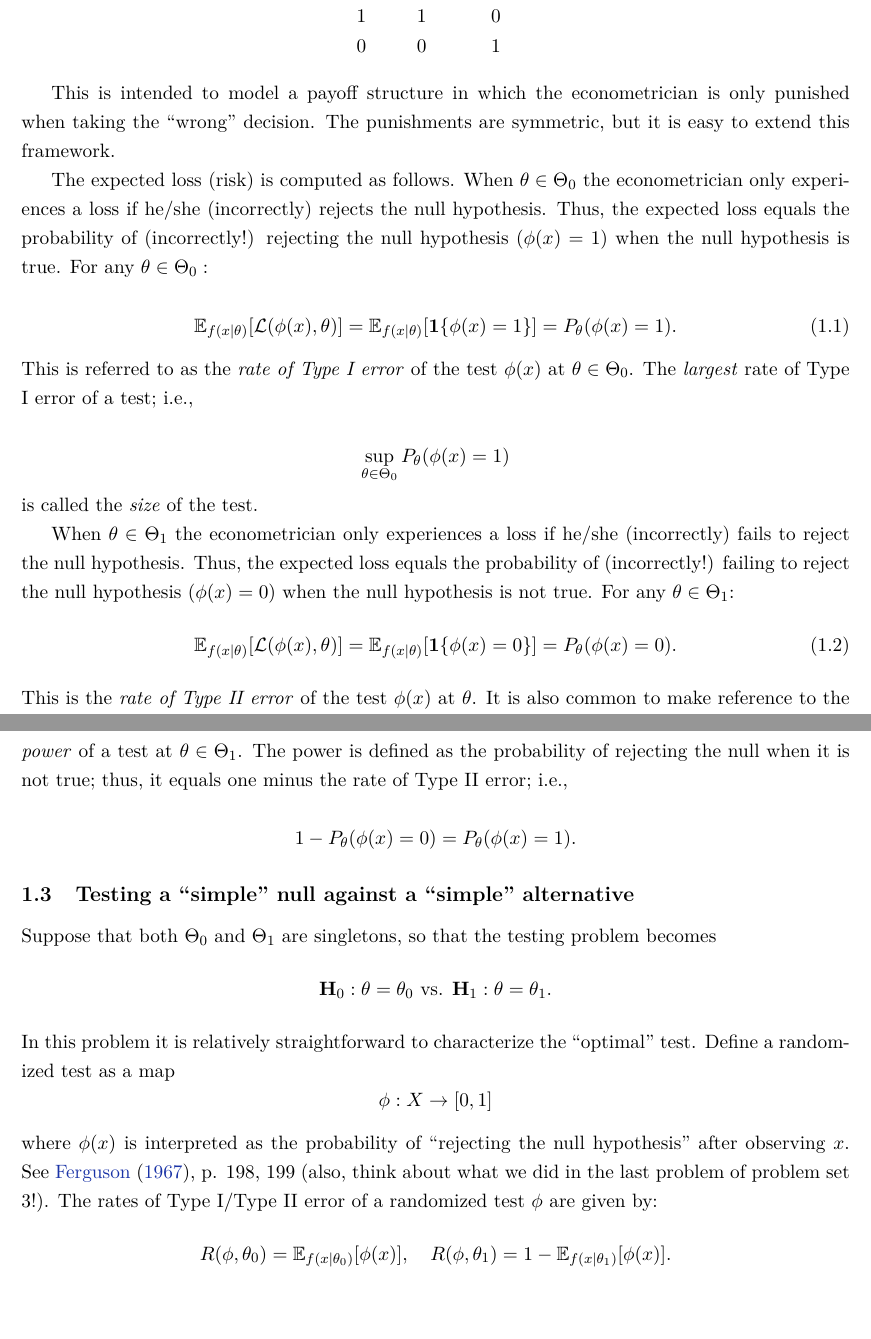
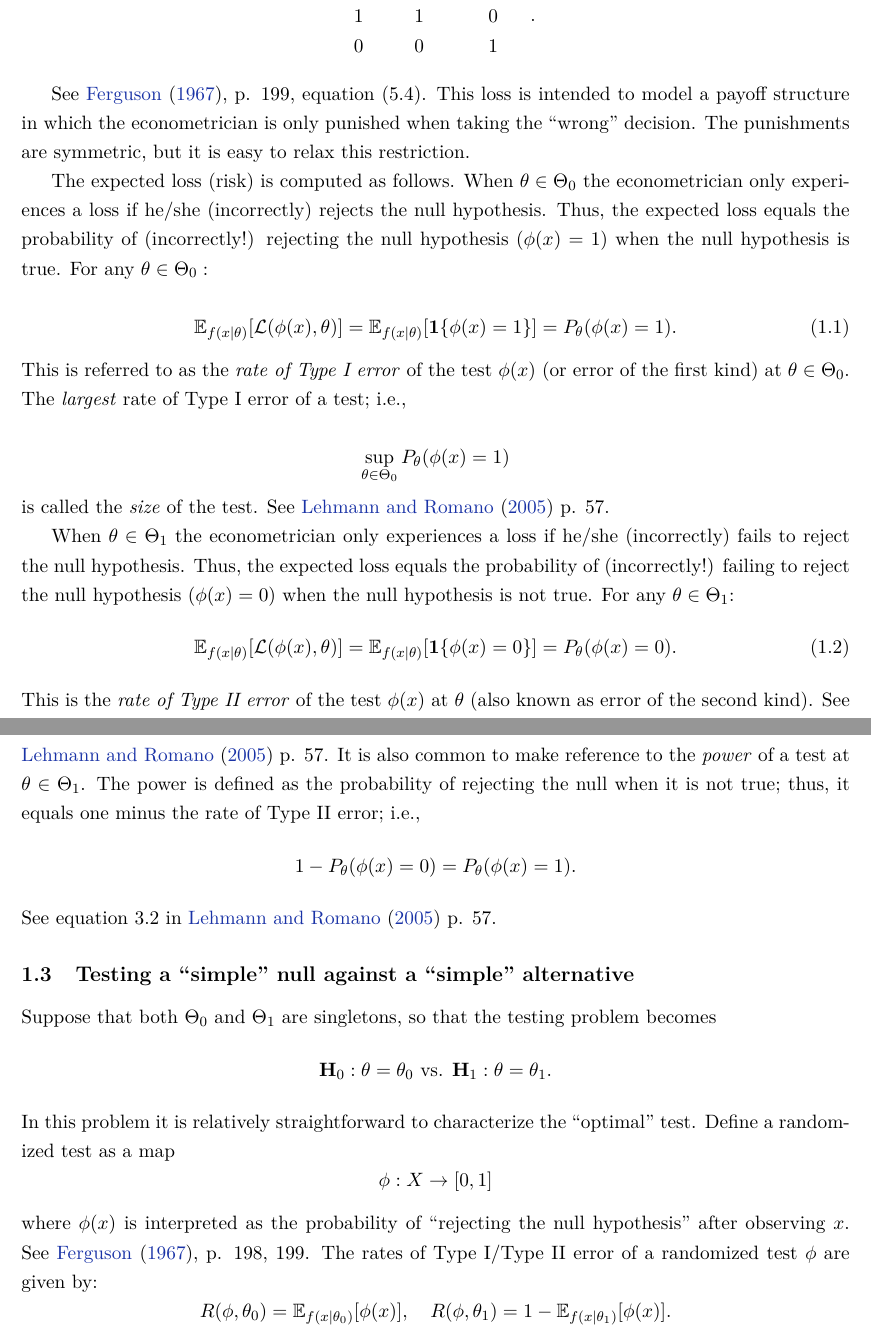
Before and after one commit to jm4474/Courses-IntroEconometrics-Ph.D, a LaTeX document (docs/Lectures/Lectures09-10.tex): two parts of pages 3 and 4 of 13, joined at a grey line, cut so that both start at the same text, the shorter picture padded with empty space. Compiled offline with LaTeX, dvips and Ghostscript.

Commit message:
Edits Lectures 9-10

```diff
--- a/docs/Lectures/Lectures09-10.tex
+++ b/docs/Lectures/Lectures09-10.tex
@@ -54,10 +54,10 @@ $$\{x \: | \: \phi(x)=1\} $$
 
 The payoff/loss for the econometrician depends on the action taken (1 or 0) and the true state of the world ($\theta$). The following $\{0,1\}$-loss structure is typical in testing problems:
 \begin{equation*}
-\left.\begin{array}{ccc} a/s& \theta \in \Theta_0 & \theta \in \Theta_1 \\ 1 & 1 & 0 \\0 & 0 & 1\end{array}\right.
+\left.\begin{array}{ccc} a/s& \theta \in \Theta_0 & \theta \in \Theta_1 \\ 1 & 1 & 0 \\0 & 0 & 1\end{array}.\right.
 \end{equation*}
 
-This is intended to model a payoff structure in which the econometrician is only punished when taking the ``wrong’’ decision. The punishments are symmetric, but it is easy to extend this framework.
+See \cite{Ferguson67}, p. 199, equation (5.4). This loss is intended to model a payoff structure in which the econometrician is only punished when taking the ``wrong’’ decision. The punishments are symmetric, but it is easy to relax this restriction.
 
 The expected loss (risk) is computed as follows. When $\theta \in \Theta_0$ the econometrician only experiences a loss if he/she (incorrectly) rejects the null hypothesis. Thus, the expected loss equals the probability of (incorrectly!) rejecting the null hypothesis ($\phi(x)=1$) when the null hypothesis is true. For any $\theta \in \Theta_0:$
 
@@ -66,11 +66,13 @@ The expected loss (risk) is computed as follows. When $\theta \in \Theta_0$ the
 \end{equation}
 
 
-\noindent This is referred to as the \emph{rate of Type I error} of the test $\phi(x)$ at $\theta \in \Theta_0$. The \emph{largest} rate of Type I error of a test; i.e.,
+\noindent This is referred to as the \emph{rate of Type I error} of the test $\phi(x)$ (or error of the first kind)  at $\theta \in \Theta_0$. The \emph{largest} rate of Type I error of a test; i.e.,
 
 \[ \sup_{\theta \in \Theta_0} P_{\theta}(\phi(x)=1)  \]
 
-\noindent is called the \emph{size} of the test.
+\noindent is called the \emph{size} of the test. See \cite{Lehman05} p. 57.
+
+%When $\Theta_0$ is a singleton, the rate of Type I error of a test at $\theta_0$ is called the \emph{level} of the test.
 
 
 
@@ -79,9 +81,9 @@ When $\theta \in \Theta_1$ the econometrician only experiences a loss if he/she
 \mathbb{E}_{f(x|\theta)} [  \mathcal{L}(\phi(x),\theta)   ] = \mathbb{E}_{f(x|\theta)} [ \mathbf{1}\{\phi(x)=0\}   ] = P_{\theta}(\phi(x)=0) .
 \end{equation}
 
-\noindent This is the \emph{rate of Type II error} of the test $\phi(x)$ at $\theta$. It is also common to make reference to the \emph{power} of a test at $\theta \in \Theta_1$. The power is defined as the probability of rejecting the null when it is not true; thus, it equals one minus the rate of Type II error; i.e.,
-
+\noindent This is the \emph{rate of Type II error} of the test $\phi(x)$ at $\theta$ (also known as error of the second kind). See \cite{Lehman05} p. 57.  It is also common to make reference to the \emph{power} of a test at $\theta \in \Theta_1$. The power is defined as the probability of rejecting the null when it is not true; thus, it equals one minus the rate of Type II error; i.e.,
 \[ 1- P_{\theta} (\phi(x)=0) = P_{\theta}(\phi(x)=1). \]
+See equation 3.2 in \cite{Lehman05} p. 57.
 
 \subsection{Testing a ``simple’’ null against a ``simple’’ alternative}
 
@@ -89,7 +91,7 @@ Suppose that both $\Theta_0$ and $\Theta_1$ are singletons, so that the testing
 \[ \textbf{H}_0: \theta=\theta_0 \textrm{ vs. }  \textbf{H}_1: \theta=\theta_1. \]
 In this problem it is relatively straightforward to characterize the ``optimal’’ test. Define a randomized test as a map
 $$\phi:X \rightarrow [0,1]$$
-\noindent where $\phi(x)$ is interpreted as the probability of ``rejecting the null hypothesis’’ after observing $x$. See \cite{Ferguson67}, p. 198, 199 (also, think about what we did in the last problem of problem set 3!). The rates of Type I/Type II error of a randomized test $\phi$ are given by:
+\noindent where $\phi(x)$ is interpreted as the probability of ``rejecting the null hypothesis’’ after observing $x$. See \cite{Ferguson67}, p. 198, 199. The rates of Type I/Type II error of a randomized test $\phi$ are given by:
 \[ R(\phi,\theta_0) = \mathbb{E}_{f(x|\theta_0)}[\phi(x)], \quad R(\phi,\theta_1) = 1-\mathbb{E}_{f(x|\theta_1)}[\phi(x)]. \]
 
 The following proposition shows that under a mild assumption, any admissible test for this problem maximizes power subject to a ``size control’’ constraint.
```
Also changed, not shown: docs/Lectures/Lectures09-10.pdf, docs/Lectures/Lectures09-10.tex (16 more changed lines).
